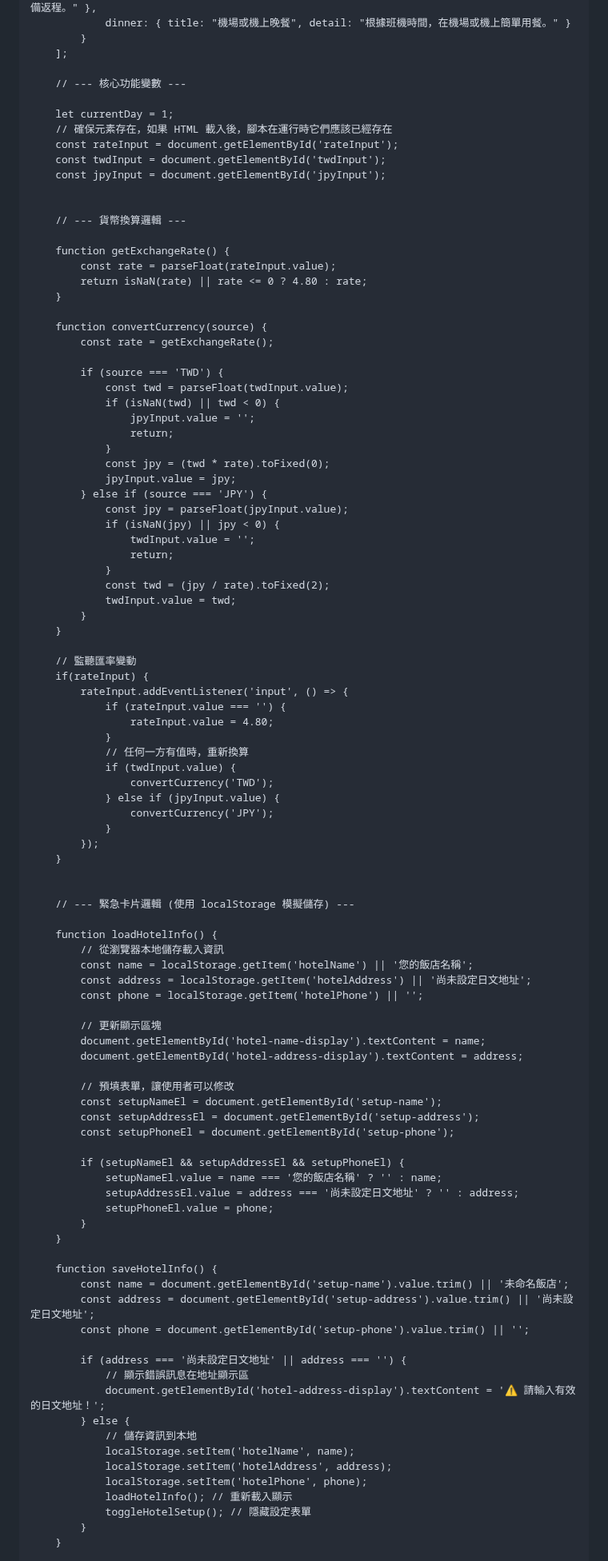
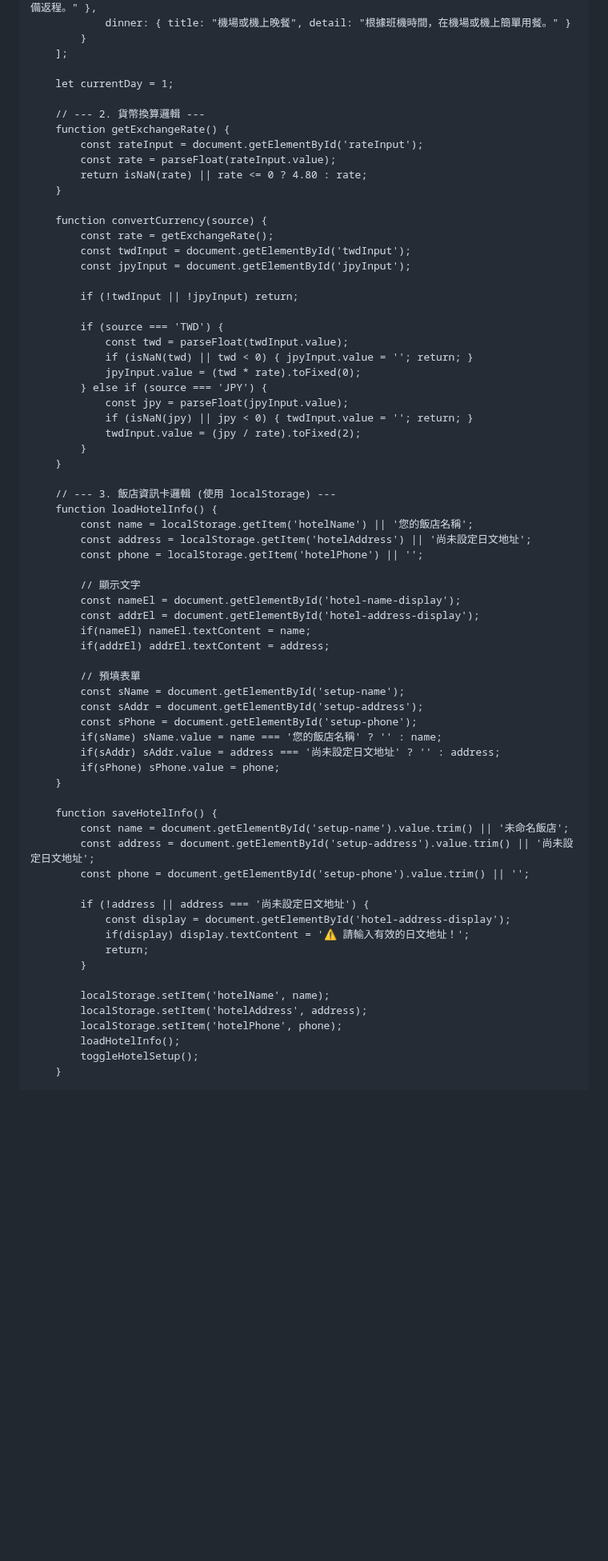
Before and after one commit to a171487/tokyo-vibe-itinerary, a Markdown page: README.md, the part around one of its changes. Shown at 80% size. Drawn GitHub-style; blank space fills up the shorter version.

```diff
--- a/README.md
+++ b/README.md
@@ -231,82 +246,52 @@
             }
         ];
 
-        // --- 核心功能變數 ---
+        let currentDay = 1;
 
-        let currentDay = 1;
-        // 確保元素存在，如果 HTML 載入後，腳本在運行時它們應該已經存在
-        const rateInput = document.getElementById('rateInput');
-        const twdInput = document.getElementById('twdInput');
-        const jpyInput = document.getElementById('jpyInput');
-
-
-        // --- 貨幣換算邏輯 ---
-
+        // --- 2. 貨幣換算邏輯 ---
         function getExchangeRate() {
+            const rateInput = document.getElementById('rateInput');
             const rate = parseFloat(rateInput.value);
             return isNaN(rate) || rate <= 0 ? 4.80 : rate;
         }
 
         function convertCurrency(source) {
             const rate = getExchangeRate();
+            const twdInput = document.getElementById('twdInput');
+            const jpyInput = document.getElementById('jpyInput');
+
+            if (!twdInput || !jpyInput) return;
 
             if (source === 'TWD') {
                 const twd = parseFloat(twdInput.value);
-                if (isNaN(twd) || twd < 0) {
-                    jpyInput.value = '';
-                    return;
-                }
-                const jpy = (twd * rate).toFixed(0);
-                jpyInput.value = jpy;
+                if (isNaN(twd) || twd < 0) { jpyInput.value = ''; return; }
+                jpyInput.value = (twd * rate).toFixed(0);
             } else if (source === 'JPY') {
                 const jpy = parseFloat(jpyInput.value);
-                if (isNaN(jpy) || jpy < 0) {
-                    twdInput.value = '';
-                    return;
-                }
-                const twd = (jpy / rate).toFixed(2);
-                twdInput.value = twd;
+                if (isNaN(jpy) || jpy < 0) { twdInput.value = ''; return; }
+                twdInput.value = (jpy / rate).toFixed(2);
             }
         }
 
-        // 監聽匯率變動
-        if(rateInput) {
-            rateInput.addEventListener('input', () => {
-                if (rateInput.value === '') {
-                    rateInput.value = 4.80;
-                }
-                // 任何一方有值時，重新換算
-                if (twdInput.value) {
-                    convertCurrency('TWD');
-                } else if (jpyInput.value) {
-                    convertCurrency('JPY');
-                }
-            });
-        }
-
-
-        // --- 緊急卡片邏輯 (使用 localStorage 模擬儲存) ---
-
+        // --- 3. 飯店資訊卡邏輯 (使用 localStorage) ---
         function loadHotelInfo() {
-            // 從瀏覽器本地儲存載入資訊
             const name = localStorage.getItem('hotelName') || '您的飯店名稱';
             const address = localStorage.getItem('hotelAddress') || '尚未設定日文地址';
             const phone = localStorage.getItem('hotelPhone') || '';
 
-            // 更新顯示區塊
-            document.getElementById('hotel-name-display').textContent = name;
-            document.getElementById('hotel-address-display').textContent = address;
+            // 顯示文字
+            const nameEl = document.getElementById('hotel-name-display');
+            const addrEl = document.getElementById('hotel-address-display');
+            if(nameEl) nameEl.textContent = name;
+            if(addrEl) addrEl.textContent = address;
 
-            // 預填表單，讓使用者可以修改
-            const setupNameEl = document.getElementById('setup-name');
-            const setupAddressEl = document.getElementById('setup-address');
-            const setupPhoneEl = document.getElementById('setup-phone');
-
-            if (setupNameEl && setupAddressEl && setupPhoneEl) {
-                setupNameEl.value = name === '您的飯店名稱' ? '' : name;
-                setupAddressEl.value = address === '尚未設定日文地址' ? '' : address;
-                setupPhoneEl.value = phone;
-            }
+            // 預填表單
+            const sName = document.getElementById('setup-name');
+            const sAddr = document.getElementById('setup-address');
+            const sPhone = document.getElementById('setup-phone');
+            if(sName) sName.value = name === '您的飯店名稱' ? '' : name;
+            if(sAddr) sAddr.value = address === '尚未設定日文地址' ? '' : address;
+            if(sPhone) sPhone.value = phone;
         }
 
         function saveHotelInfo() {
@@ -314,17 +299,17 @@
             const address = document.getElementById('setup-address').value.trim() || '尚未設定日文地址';
             const phone = document.getElementById('setup-phone').value.trim() || '';
 
-            if (address === '尚未設定日文地址' || address === '') {
-                // 顯示錯誤訊息在地址顯示區
-                document.getElementById('hotel-address-display').textContent = '⚠️ 請輸入有效的日文地址！';
-            } else {
-                // 儲存資訊到本地
-                localStorage.setItem('hotelName', name);
-                localStorage.setItem('hotelAddress', address);
-                localStorage.setItem('hotelPhone', phone);
-                loadHotelInfo(); // 重新載入顯示
-                toggleHotelSetup(); // 隱藏設定表單
+            if (!address || address === '尚未設定日文地址') {
+                const display = document.getElementById('hotel-address-display');
+                if(display) display.textContent = '⚠️ 請輸入有效的日文地址！';
+                return;
             }
+
+            localStorage.setItem('hotelName', name);
+            localStorage.setItem('hotelAddress', address);
+            localStorage.setItem('hotelPhone', phone);
+            loadHotelInfo();
+            toggleHotelSetup();
         }
 
         function toggleHotelSetup() {
```
Also changed, not shown: other parts of README.md (+227 -202 lines).
